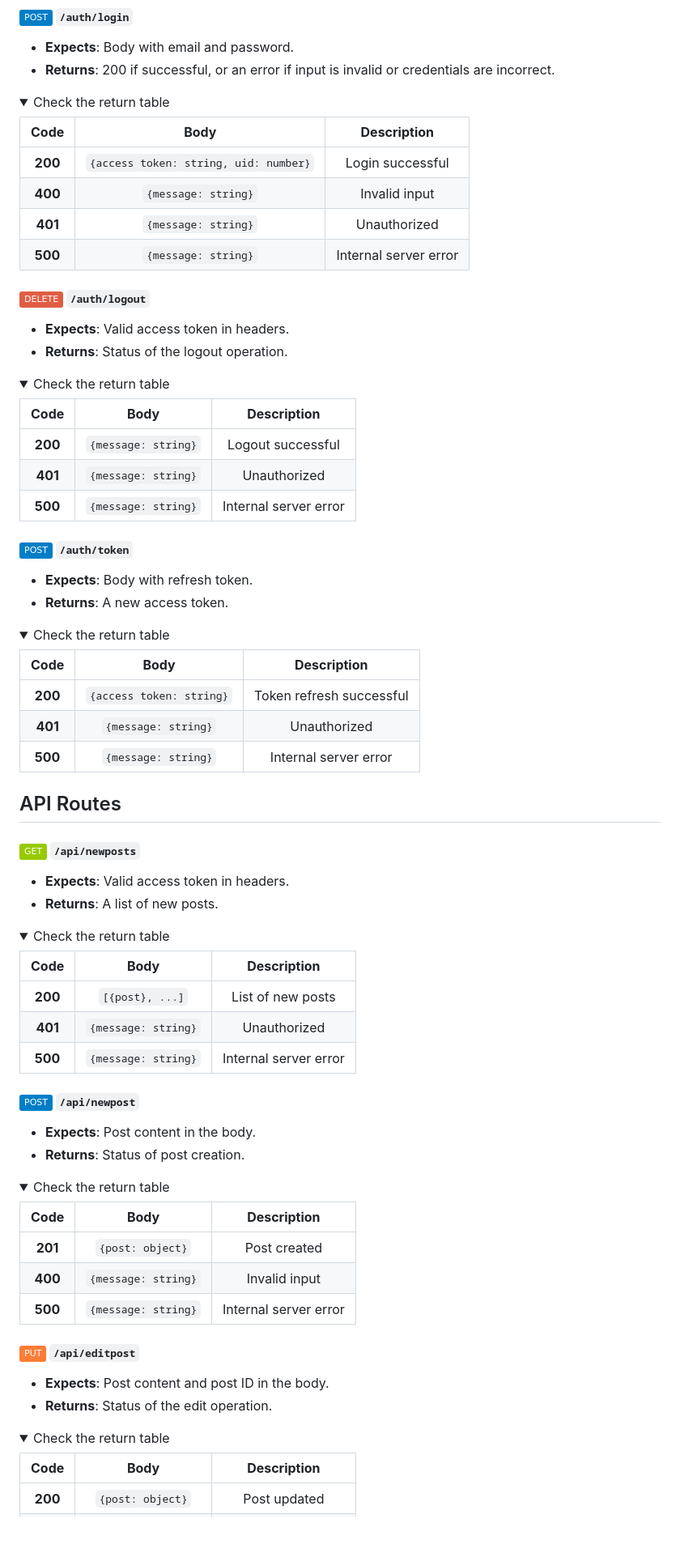
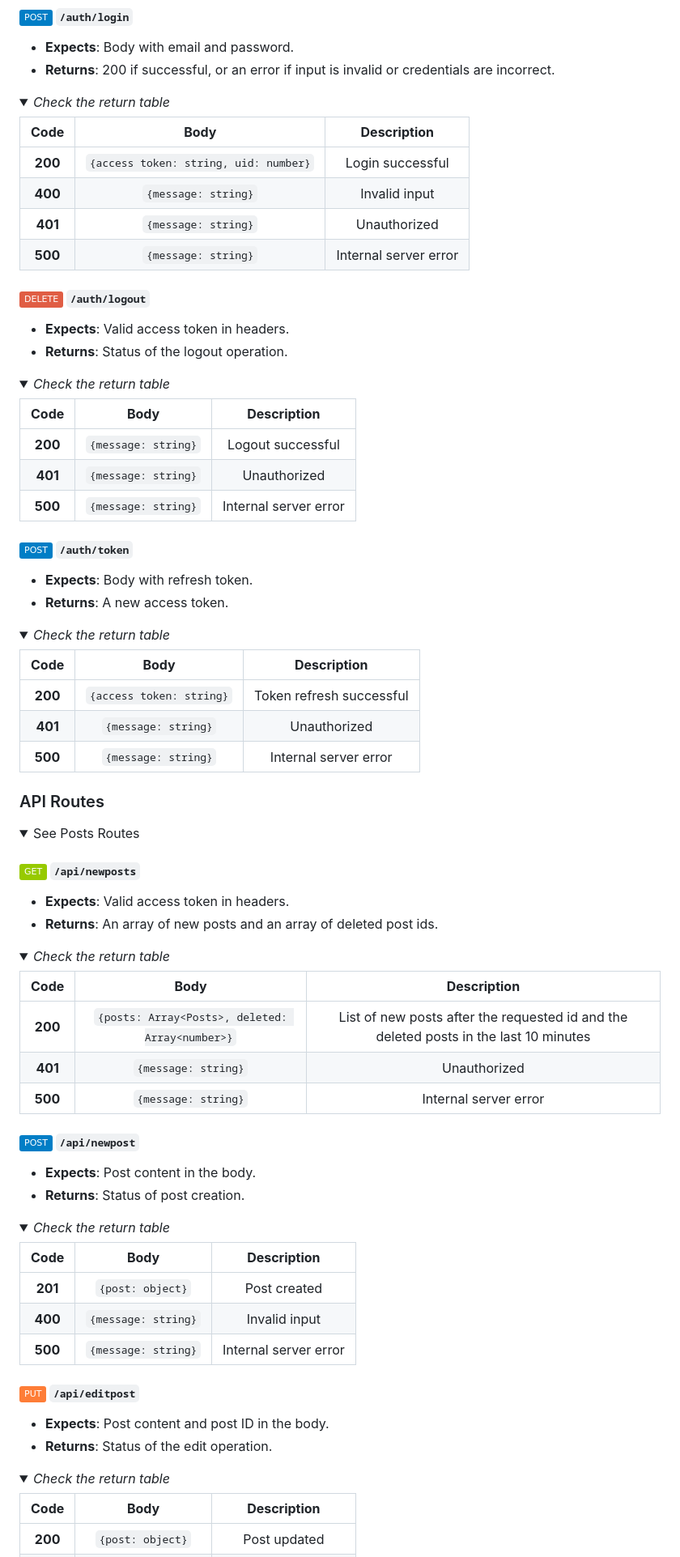
Before and after one commit to vtmattedi/fullstackAws, a Markdown page: readme.md, the part around one of its changes. Shown at 81% size. Drawn GitHub-style; folded sections open; badges without logos; blank space fills up the shorter version.

Commit message:
md table test

````diff
--- a/readme.md
+++ b/readme.md
@@ -123,7 +153,7 @@ This README explains the API endpoints available in the project, organized by me
 - **Returns**: 200 if successful, or an error if input is invalid or credentials are incorrect.
 
 <details>
-  <summary>Check the return table</summary>
+  <summary><i>Check the return table</i></summary>
 
   |**Code** |**Body**|**Description**|
   |:-------:|:--------:|:-------------:|
@@ -139,7 +169,7 @@ This README explains the API endpoints available in the project, organized by me
 - **Returns**: Status of the logout operation.
 
 <details>
-  <summary>Check the return table</summary>
+  <summary><i>Check the return table</i></summary>
 
   |**Code** |**Body**|**Description**|
   |:-------:|:--------:|:-------------:|
@@ -154,7 +184,7 @@ This README explains the API endpoints available in the project, organized by me
 - **Returns**: A new access token.
 
 <details>
-  <summary>Check the return table</summary>
+  <summary><i>Check the return table</i></summary>
 
   |**Code** |**Body**|**Description**|
   |:-------:|:--------:|:-------------:|
@@ -164,18 +194,23 @@ This README explains the API endpoints available in the project, organized by me
 
 </details>
 
-## API Routes
+
+
+### API Routes
+
+<details>
+  <summary>See Posts Routes</summary>
 
 #### ![Static Badge](https://img.shields.io/badge/GET-green?style=plastic) ```/api/newposts```
 - **Expects**: Valid access token in headers.
-- **Returns**: A list of new posts.
+- **Returns**: An array of new posts and an array of deleted post ids.
 
 <details>
-  <summary>Check the return table</summary>
+  <summary><i>Check the return table</i></summary>
 
   |**Code** |**Body**|**Description**|
   |:-------:|:--------:|:-------------:|
-  |**200**|```[{post}, ...]```|List of new posts|
+  |**200**|```{posts: Array<Posts>, deleted: Array<number>}```|List of new posts after the requested id and the deleted posts in the last 10 minutes|
   |**401**|```{message: string}```|Unauthorized|
   |**500**|```{message: string}```|Internal server error|
 
@@ -186,7 +221,7 @@ This README explains the API endpoints available in the project, organized by me
 - **Returns**: Status of post creation.
 
 <details>
-  <summary>Check the return table</summary>
+  <summary><i>Check the return table</i></summary>
 
   |**Code** |**Body**|**Description**|
   |:-------:|:--------:|:-------------:|
@@ -201,7 +236,7 @@ This README explains the API endpoints available in the project, organized by me
 - **Returns**: Status of the edit operation.
 
 <details>
-  <summary>Check the return table</summary>
+  <summary><i>Check the return table</i></summary>
 
   |**Code** |**Body**|**Description**|
   |:-------:|:--------:|:-------------:|
````
Also changed, not shown: other parts of readme.md (+69 -31 lines).
